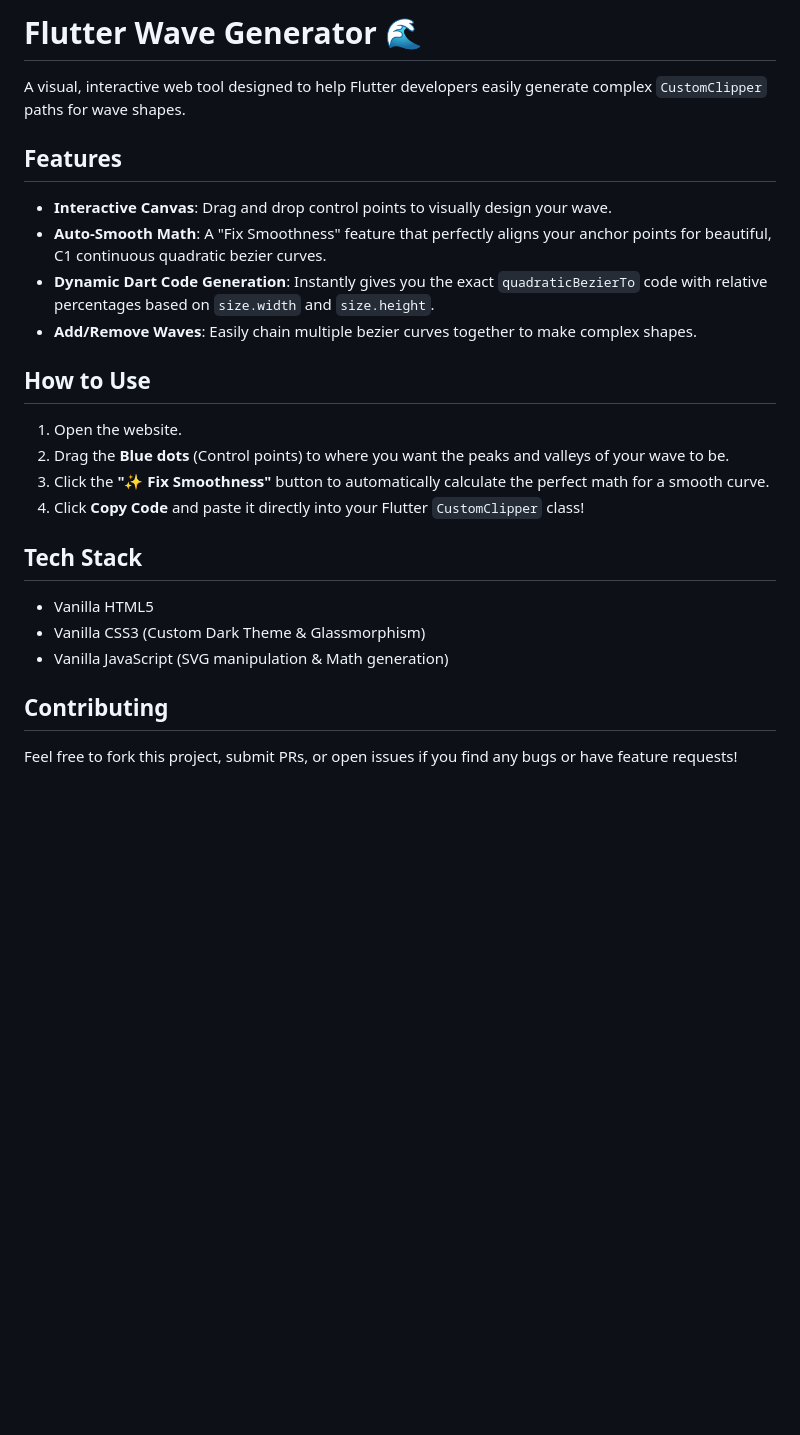
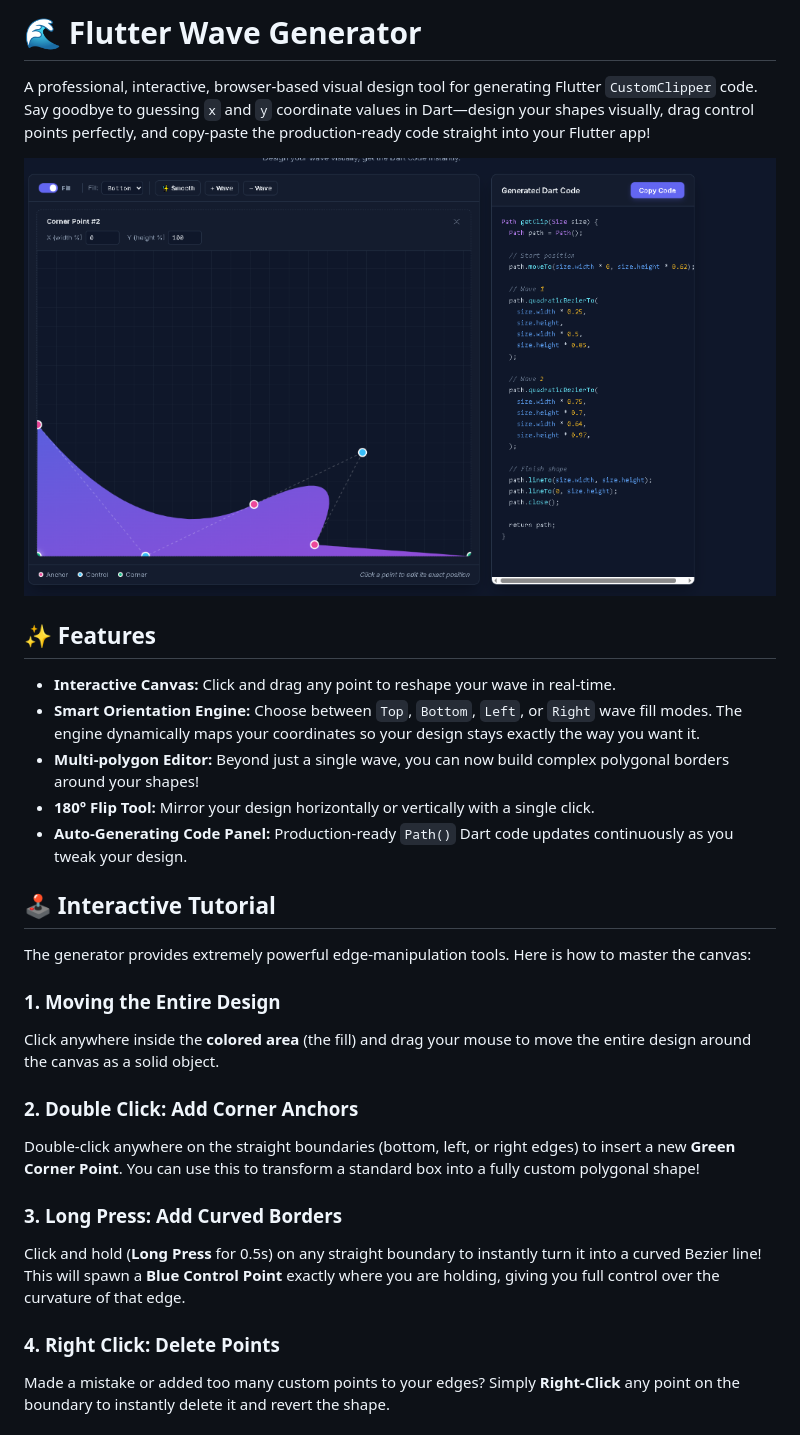
Before and after one commit to ayoub99-10/flutter-wave-generator, a Markdown page: README.md, the part around one of its changes. GitHub-like rendering; pictures changed too: assets/screenshot.png (added); blank space fills up the shorter version.

Commit message:
Major update: Multi-polygon editor, smart rotation, full edge mapping, and professional README

```diff
--- a/README.md
+++ b/README.md
@@ -1,23 +1,30 @@
-# Flutter Wave Generator 🌊
+# 🌊 Flutter Wave Generator
 
-A visual, interactive web tool designed to help Flutter developers easily generate complex `CustomClipper` paths for wave shapes.
+A professional, interactive, browser-based visual design tool for generating Flutter `CustomClipper` code. Say goodbye to guessing `x` and `y` coordinate values in Dart—design your shapes visually, drag control points perfectly, and copy-paste the production-ready code straight into your Flutter app!
 
-## Features
-- **Interactive Canvas**: Drag and drop control points to visually design your wave.
-- **Auto-Smooth Math**: A "Fix Smoothness" feature that perfectly aligns your anchor points for beautiful, C1 continuous quadratic bezier curves.
-- **Dynamic Dart Code Generation**: Instantly gives you the exact `quadraticBezierTo` code with relative percentages based on `size.width` and `size.height`.
-- **Add/Remove Waves**: Easily chain multiple bezier curves together to make complex shapes.
+![Flutter Wave Generator](assets/screenshot.png)
 
-## How to Use
-1. Open the website.
-2. Drag the **Blue dots** (Control points) to where you want the peaks and valleys of your wave to be.
-3. Click the **"✨ Fix Smoothness"** button to automatically calculate the perfect math for a smooth curve.
-4. Click **Copy Code** and paste it directly into your Flutter `CustomClipper` class!
+## ✨ Features
 
-## Tech Stack
-- Vanilla HTML5
-- Vanilla CSS3 (Custom Dark Theme & Glassmorphism)
-- Vanilla JavaScript (SVG manipulation & Math generation)
+- **Interactive Canvas:** Click and drag any point to reshape your wave in real-time.
+- **Smart Orientation Engine:** Choose between `Top`, `Bottom`, `Left`, or `Right` wave fill modes. The engine dynamically maps your coordinates so your design stays exactly the way you want it.
+- **Multi-polygon Editor:** Beyond just a single wave, you can now build complex polygonal borders around your shapes!
+- **180° Flip Tool:** Mirror your design horizontally or vertically with a single click.
+- **Auto-Generating Code Panel:** Production-ready `Path()` Dart code updates continuously as you tweak your design.
 
-## Contributing
-Feel free to fork this project, submit PRs, or open issues if you find any bugs or have feature requests!
+## 🕹️ Interactive Tutorial
+
+The generator provides extremely powerful edge-manipulation tools. Here is how to master the canvas:
+
+### 1. Moving the Entire Design
+Click anywhere inside the **colored area** (the fill) and drag your mouse to move the entire design around the canvas as a solid object.
+
+### 2. Double Click: Add Corner Anchors
+Double-click anywhere on the straight boundaries (bottom, left, or right edges) to insert a new **Green Corner Point**. You can use this to transform a standard box into a fully custom polygonal shape!
+
+### 3. Long Press: Add Curved Borders
+Click and hold (**Long Press** for 0.5s) on any straight boundary to instantly turn it into a curved Bezier line! This will spawn a **Blue Control Point** exactly where you are holding, giving you full control over the curvature of that edge.
+
+### 4. Right Click: Delete Points
+Made a mistake or added too many custom points to your edges? Simply **Right-Click** any point on the boundary to instantly delete it and revert the shape.
+
```
Also changed, not shown: other parts of README.md (+51 -0 lines), 3 other files.
